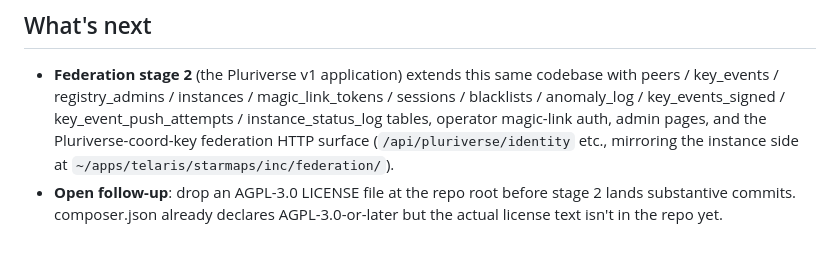
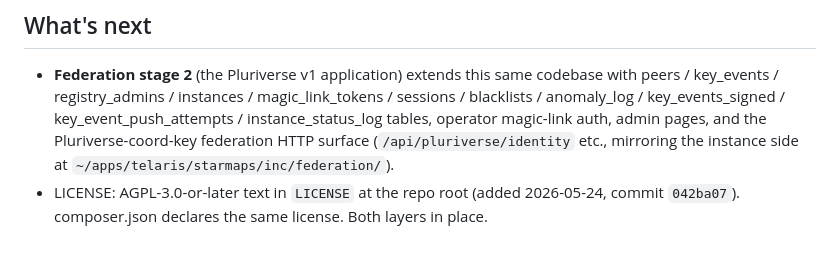
Before and after one commit to theagitist/telaris_website, a Markdown page: CLAUDE.md, the part around the change. Rendered like a GitHub page.

Commit message:
docs(claude): mark LICENSE follow-up as resolved

```diff
--- a/CLAUDE.md
+++ b/CLAUDE.md
@@ -107,4 +107,4 @@ The PDFs in `/docs/` arrive automatically when the docs repo builds with `TELARI
 ## What's next
 
 - **Federation stage 2** (the Pluriverse v1 application) extends this same codebase with peers / key_events / registry_admins / instances / magic_link_tokens / sessions / blacklists / anomaly_log / key_events_signed / key_event_push_attempts / instance_status_log tables, operator magic-link auth, admin pages, and the Pluriverse-coord-key federation HTTP surface (`/api/pluriverse/identity` etc., mirroring the instance side at `~/apps/telaris/starmaps/inc/federation/`).
-- **Open follow-up**: drop an AGPL-3.0 LICENSE file at the repo root before stage 2 lands substantive commits. composer.json already declares AGPL-3.0-or-later but the actual license text isn't in the repo yet.
+- LICENSE: AGPL-3.0-or-later text in `LICENSE` at the repo root (added 2026-05-24, commit `042ba07`). composer.json declares the same license. Both layers in place.
```
